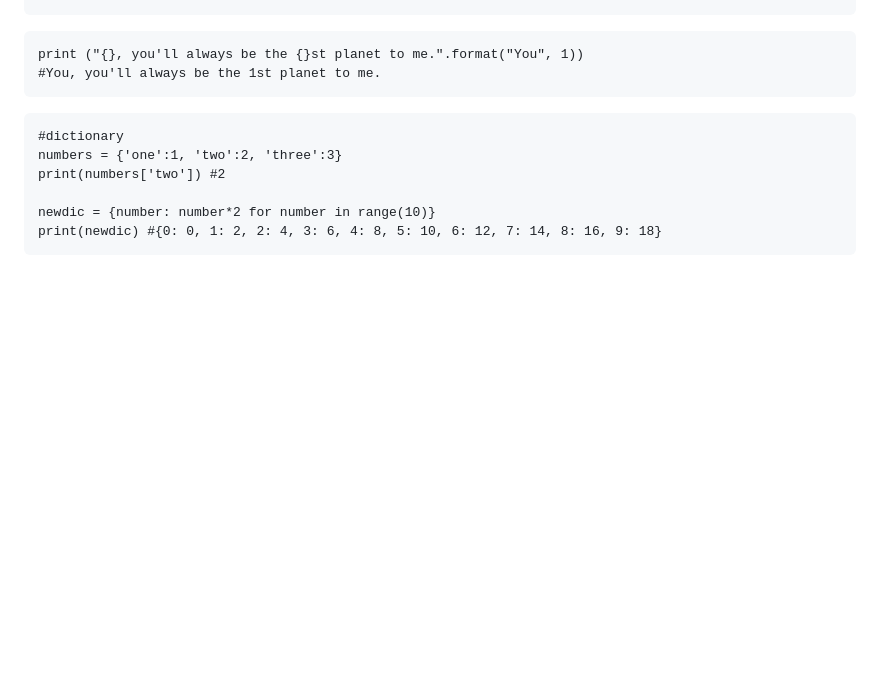
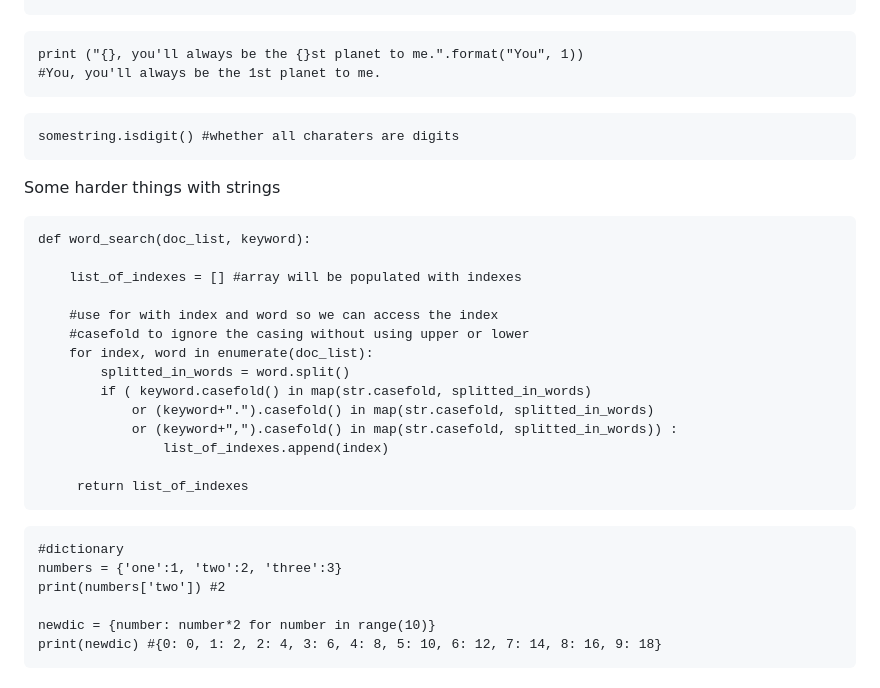
Before and after one commit to GemmaAprendiendo/Articles, a Markdown page: python/python_syntax_cheatsheet.md, the part around the change. GitHub-like rendering; blank space fills up the shorter version.

Commit message:
more python strings notes

````diff
--- a/python/python_syntax_cheatsheet.md
+++ b/python/python_syntax_cheatsheet.md
@@ -492,7 +492,27 @@ print (str(10))
 print ("{}, you'll always be the {}st planet to me.".format("You", 1))
 #You, you'll always be the 1st planet to me.
 ```
+```
+somestring.isdigit() #whether all charaters are digits
+```
 
+Some harder things with strings
+```
+def word_search(doc_list, keyword):
+
+	list_of_indexes = [] #array will be populated with indexes
+
+	#use for with index and word so we can access the index
+	#casefold to ignore the casing without using upper or lower
+	for index, word in enumerate(doc_list):
+		splitted_in_words = word.split()
+		if ( keyword.casefold() in map(str.casefold, splitted_in_words)
+			or (keyword+".").casefold() in map(str.casefold, splitted_in_words)
+			or (keyword+",").casefold() in map(str.casefold, splitted_in_words)) :
+				list_of_indexes.append(index)
+
+	 return list_of_indexes
+```
 ```
 #dictionary
 numbers = {'one':1, 'two':2, 'three':3}
````
